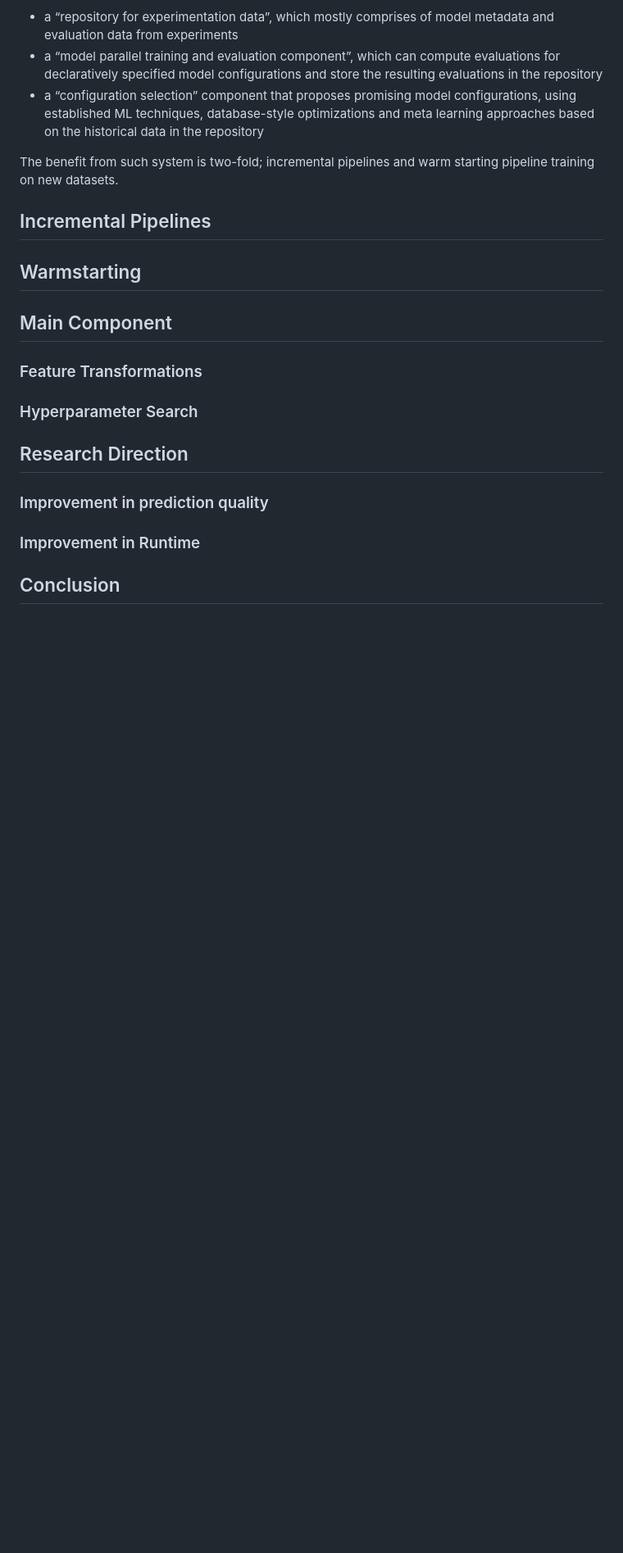
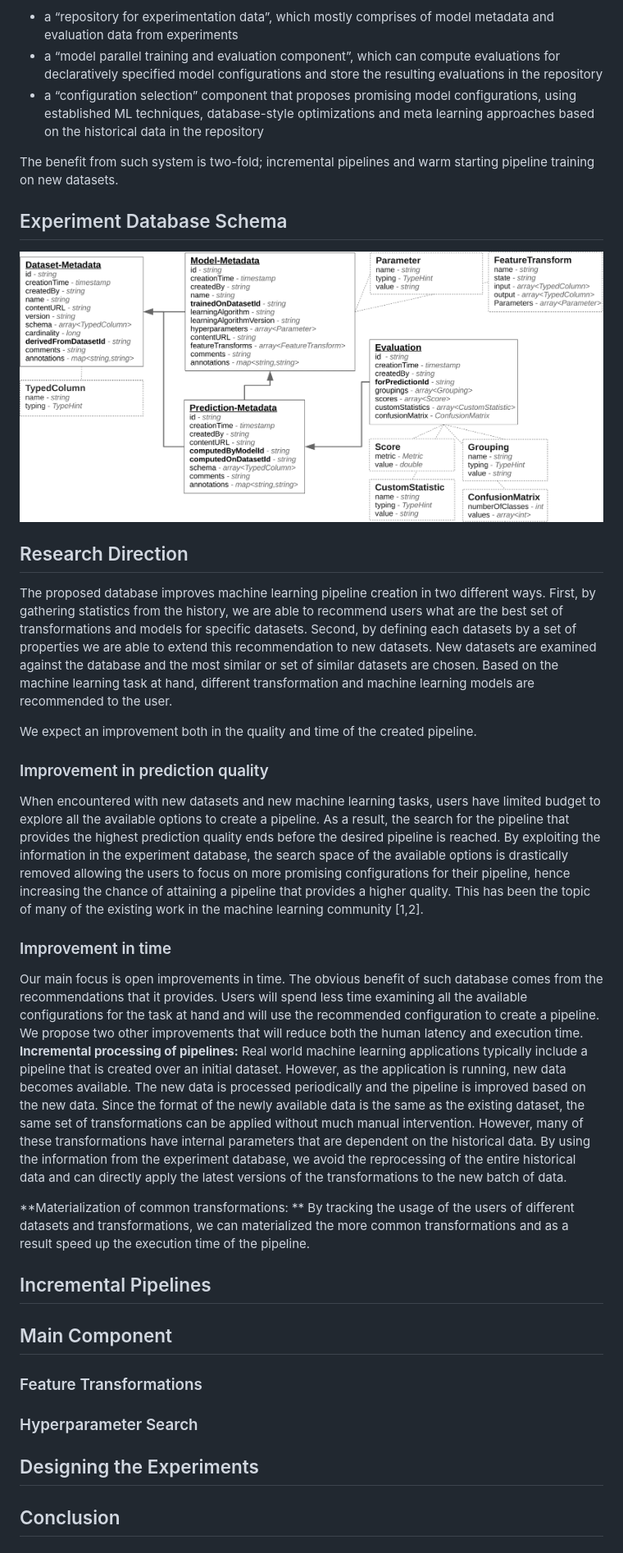
Before and after one commit to dbehrouz/ml-workload-optimization, a Markdown page: README.md, the part around the change printed below. Shown: that part at 82% size. GitHub-like rendering; pictures changed too: images/datamodel-crop.png (added); blank space fills up the shorter version.

Commit message:
adds more info about the research direction to the readme file

```diff
--- a/README.md
+++ b/README.md
@@ -13,9 +13,41 @@ The envisioned system consists of three major components:
 
 The benefit from such system is two-fold; incremental pipelines and warm starting pipeline training on new datasets.
 
+## Experiment Database Schema
+![Data Model](images/datamodel-crop.png)
+
+## Research Direction
+The proposed database improves machine learning pipeline creation in two different ways.
+First, by gathering statistics from the history, we are able to recommend users what are the best set of transformations and models for specific datasets.
+Second, by defining each datasets by a set of properties we are able to extend this recommendation to new datasets.
+New datasets are examined against the database and the most similar or set of similar datasets are chosen.
+Based on the machine learning task at hand, different transformation and machine learning models are recommended to the user.
+
+We expect an improvement both in the quality and time of the created pipeline.
+
+### Improvement in prediction quality
+When encountered with new datasets and new machine learning tasks, users have limited budget to explore all the available options to create a pipeline.
+As a result, the search for the pipeline that provides the highest prediction quality ends before the desired pipeline is reached.
+By exploiting the information in the experiment database, the search space of the available options is drastically removed allowing the users to focus on more promising configurations for their pipeline, hence increasing the chance of attaining a pipeline that provides a higher quality.
+This has been the topic of many of the existing work in the machine learning community [1,2].
+
+### Improvement in time
+Our main focus is open improvements in time.
+The obvious benefit of such database comes from the recommendations that it provides.
+Users will spend less time examining all the available configurations for the task at hand and will use the recommended configuration to create a pipeline.
+We propose two other improvements that will reduce both the human latency and execution time.
+**Incremental processing of pipelines:**
+Real world machine learning applications typically include a pipeline that is created over an initial dataset.
+However, as the application is running, new data becomes available.
+The new data is processed periodically and the pipeline is improved based on the new data.
+Since the format of the newly available data is the same as the existing dataset, the same set of transformations can be applied without much manual intervention.
+However, many of these transformations have internal parameters that are dependent on the historical data.
+By using the information from the experiment database, we avoid the reprocessing of the entire historical data and can directly apply the latest versions of the transformations to the new batch of data.
+
+**Materialization of common transformations: **
+By tracking the usage of the users of different datasets and transformations, we can materialized the more common transformations and as a result speed up the execution time of the pipeline.
+
 ## Incremental Pipelines
-
-## Warmstarting
 
 ## Main Component
 
@@ -23,10 +55,6 @@ The benefit from such system is two-fold; incremental pipelines and warm startin
 
 ### Hyperparameter Search
 
-## Research Direction
-
-### Improvement in prediction quality
-
-### Improvement in Runtime
+## Designing the Experiments
 
 ## Conclusion
```
Also changed, not shown: other parts of README.md (+4 -0 lines), 1 other file.
